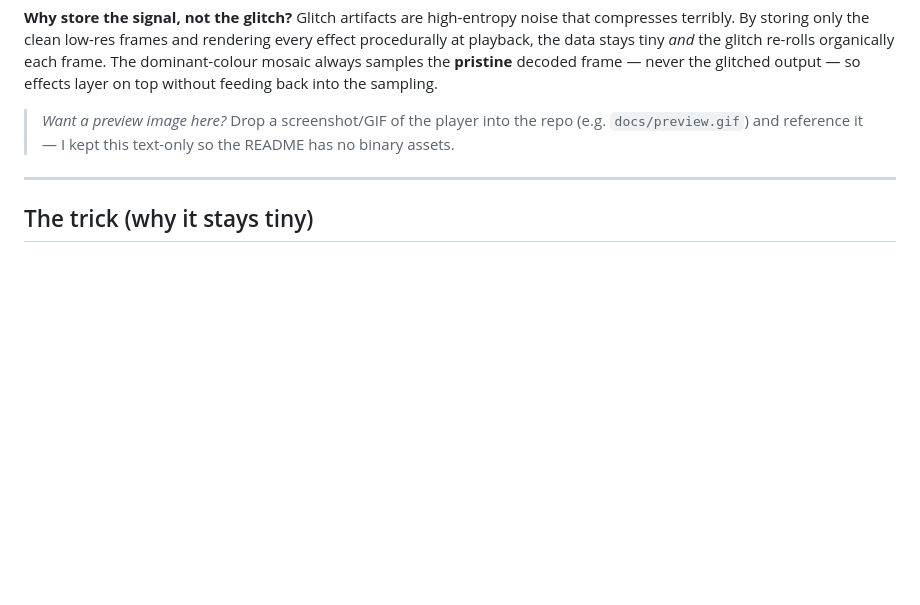
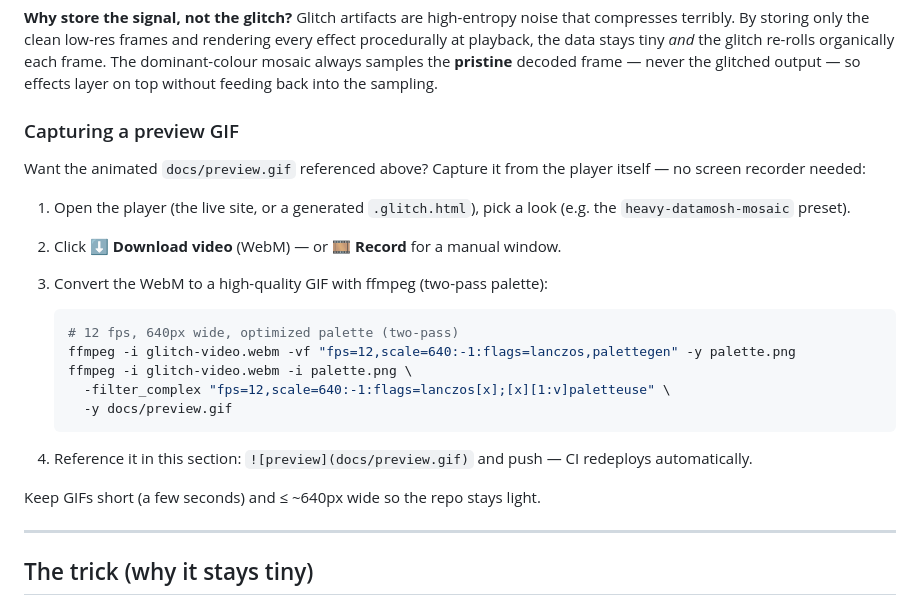
Before and after one commit to imcmurray/glitch-video-converter, a Markdown page: README.md, the part around the change. GitHub-like rendering; blank space fills up the shorter version.

Commit message:
docs: add preview-GIF capture tip (player export + ffmpeg two-pass palette)
Co-Authored-By: Claude Opus 4.8 (1M context) <noreply@anthropic.com>

````diff
--- a/README.md
+++ b/README.md
@@ -96,9 +96,28 @@ re-rolls organically each frame. The dominant-colour mosaic always samples the
 **pristine** decoded frame — never the glitched output — so effects layer on top
 without feeding back into the sampling.
 
-> _Want a preview image here?_ Drop a screenshot/GIF of the player into the repo
-> (e.g. `docs/preview.gif`) and reference it — I kept this text-only so the README
-> has no binary assets.
+### Capturing a preview GIF
+
+Want the animated `docs/preview.gif` referenced above? Capture it from the player
+itself — no screen recorder needed:
+
+1. Open the player (the live site, or a generated `.glitch.html`), pick a look
+   (e.g. the `heavy-datamosh-mosaic` preset).
+2. Click **⬇ Download video** (WebM) — or **🎞 Record** for a manual window.
+3. Convert the WebM to a high-quality GIF with ffmpeg (two-pass palette):
+
+   ```bash
+   # 12 fps, 640px wide, optimized palette (two-pass)
+   ffmpeg -i glitch-video.webm -vf "fps=12,scale=640:-1:flags=lanczos,palettegen" -y palette.png
+   ffmpeg -i glitch-video.webm -i palette.png \
+     -filter_complex "fps=12,scale=640:-1:flags=lanczos[x];[x][1:v]paletteuse" \
+     -y docs/preview.gif
+   ```
+
+4. Reference it in this section: `![preview](docs/preview.gif)` and push — CI
+   redeploys automatically.
+
+Keep GIFs short (a few seconds) and ≤ ~640px wide so the repo stays light.
 
 ---
 
````
